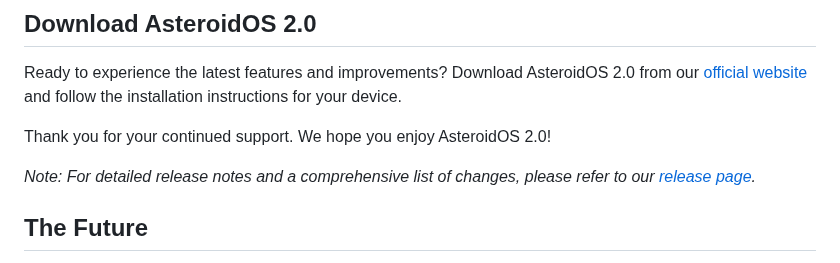
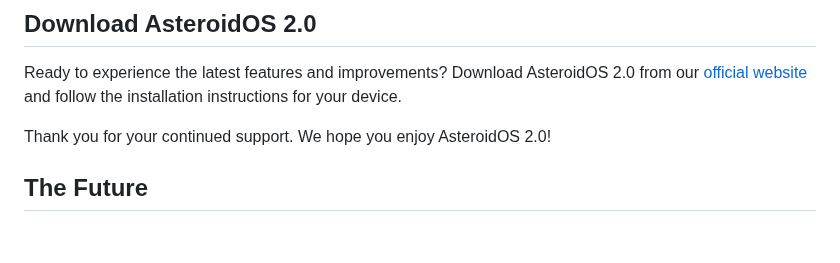
Before and after one commit to AsteroidOS/asteroidos.org, a Markdown page: pages/news/2-0-release.md, the part around the change. Rendered like a GitHub page; blank space fills up the shorter version.

Commit message:
Remove link to release page as it will not exist
Signed-off-by: Darrel Griët <dgriet@gmail.com>

```diff
--- a/pages/news/2-0-release.md
+++ b/pages/news/2-0-release.md
@@ -193,8 +193,6 @@ Ready to experience the latest features and improvements? Download AsteroidOS 2.
 
 Thank you for your continued support. We hope you enjoy AsteroidOS 2.0!
 
-*Note: For detailed release notes and a comprehensive list of changes, please refer to our [release page](https://github.com/AsteroidOS/asteroid/releases/tag/v2.0).*
-
 ## The Future
 
 As you might have noticed, the current releases linked on the installation pages have feature parity with the 2.0 release. At some point, we decided to switch from our stable 1.0 release to a quasi 1.1 nightly rolling release, as the 1.0 release became too old to maintain. In the future, we would like to change our release cycle to offer more frequent stable releases. A stable release will always be stable. But not too old to no longer be maintainable.
```
